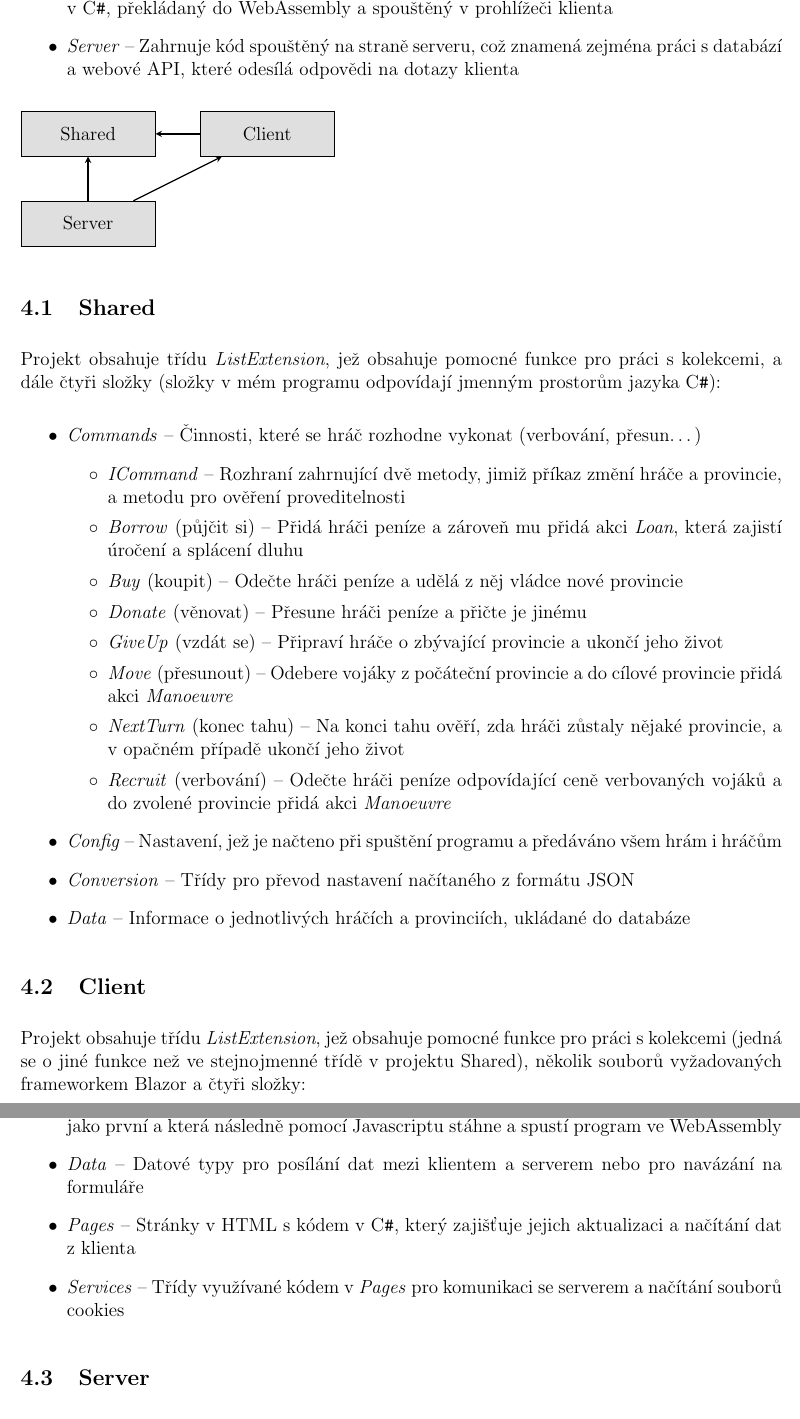
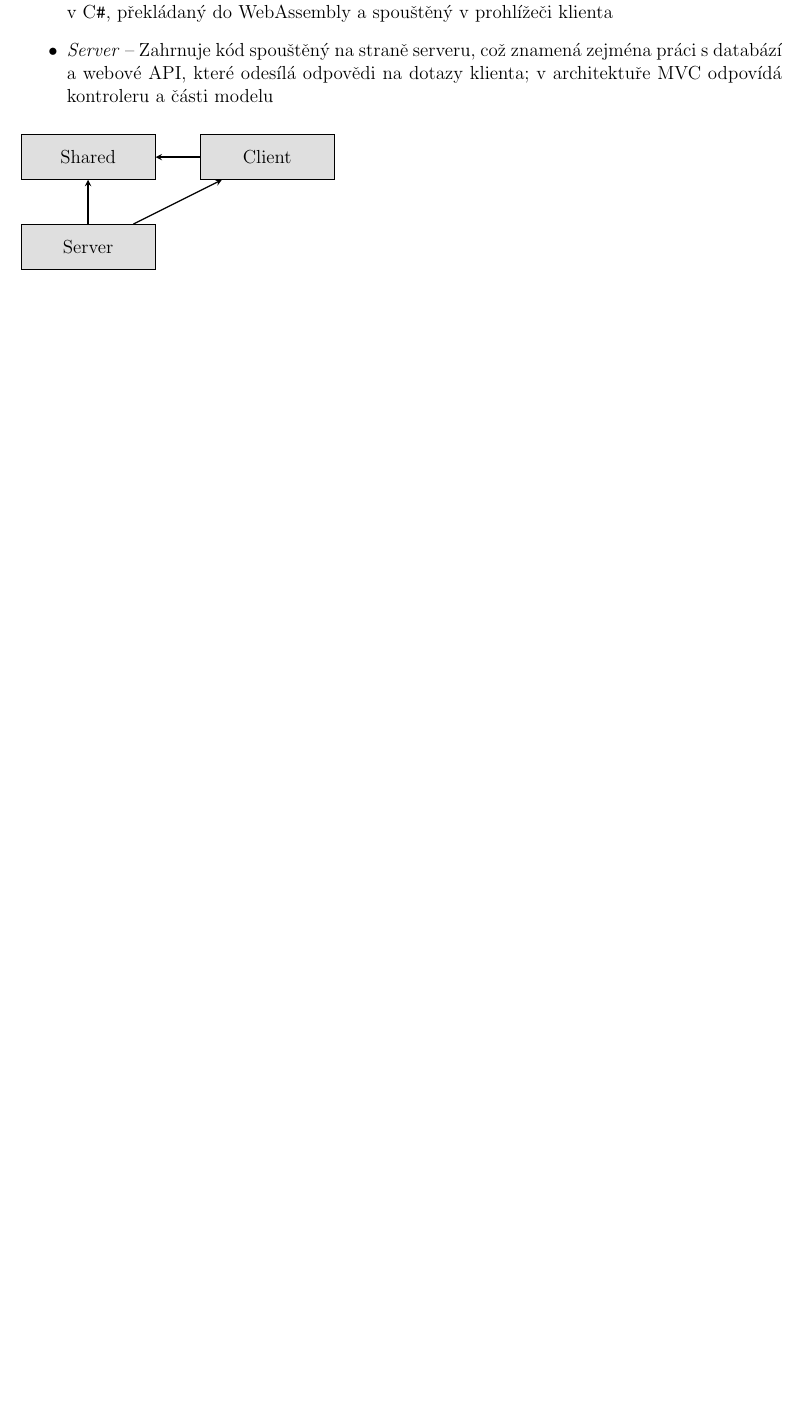
Before and after one commit to risa2/ImperitWASM, a LaTeX document (docs/ZMP.tex): two parts of pages 8 and 9 of 10 before the commit and part of page 8 of 9 after it, the two joined at a grey line, cut so that both start at the same text, the shorter picture padded with empty space. Compiled offline with pdfLaTeX.

Commit message:
Minor improvements

```diff
--- a/docs/ZMP.tex
+++ b/docs/ZMP.tex
@@ -18,6 +18,7 @@
 \def\max #1{\textrm{max}\left\{#1\right\}}
 \def\CS{C\texttt{\#}}
 \renewcommand{\labelitemii}{$\circ$}
+\renewcommand{\labelitemiii}{$-$}
 \makeatletter
 \newcount\my@repeat@count
 \newcommand{\repeatchar}[2]{%
@@ -134,7 +137,7 @@ Program se skládá ze tří projektů:
 \begin{itemize}
 \item\textit{Shared} -- Obsahuje třídy, které druhé dva projekty využívají, nachází se v něm většina herní logiky a odpovídá větší části modelu v architektuře MVC\cite{mvc}
 \item\textit{Client} -- Odpovídá pohledu v architektuře MVC a obsahuje soubory v HTML, CSS a kód v  \CS{}, překládaný do WebAssembly a spouštěný v prohlížeči klienta
-\item\textit{Server} -- Zahrnuje kód spouštěný na straně serveru, což znamená zejména práci s databází a webové API, které odesílá odpovědi na dotazy klienta
+\item\textit{Server} -- Zahrnuje kód spouštěný na straně serveru, což znamená zejména práci s databází a webové API, které odesílá odpovědi na dotazy klienta; v architektuře MVC odpovídá kontroleru a části modelu
 \end{itemize}
 \begin{tikzpicture}[node distance=2cm]
 \node (shared) [block] {Shared};
@@ -144,30 +147,3 @@ Program se skládá ze tří projektů:
 \draw [arrow] (server) -- (shared);
 \draw [arrow] (server) -- (client);
 \end{tikzpicture}
-\subsection{Shared}
-Projekt obsahuje třídu \textit{ListExtension}, jež obsahuje pomocné funkce pro práci s kolekcemi, a dále čtyři složky (složky v mém programu odpovídají jmenným prostorům jazyka  \CS{}):
-\begin{itemize}
-\item\textit{Commands} -- Činnosti, které se hráč rozhodne vykonat (verbování, přesun\ldots)
-\begin{itemize}
-\item\textit{ICommand} -- Rozhraní zahrnující dvě metody, jimiž příkaz změní hráče a provincie, a metodu pro ověření proveditelnosti
-\item\textit{Borrow} (půjčit si) -- Přidá hráči peníze a zároveň mu přidá akci \textit{Loan}, která zajistí úročení a splácení dluhu
-\item\textit{Buy} (koupit) -- Odečte hráči peníze a udělá z něj vládce nové provincie
-\item\textit{Donate} (věnovat) -- Přesune hráči peníze a přičte je jinému
-\item\textit{GiveUp} (vzdát se) -- Připraví hráče o zbývající provincie a ukončí jeho život
-\item\textit{Move} (přesunout) -- Odebere vojáky z počáteční provincie a do cílové provincie přidá akci \textit{Manoeuvre}
-\item\textit{NextTurn} (konec tahu) -- Na konci tahu ověří, zda hráči zůstaly nějaké provincie, a v opačném případě ukončí jeho život
-\item\textit{Recruit} (verbování) -- Odečte hráči peníze odpovídající ceně verbovaných vojáků a do zvolené provincie přidá akci \textit{Manoeuvre}
-\end{itemize}
-\item\textit{Config} -- Nastavení, jež je načteno při spuštění programu a předáváno všem hrám i hráčům
-\item\textit{Conversion} -- Třídy pro převod nastavení načítaného z formátu JSON
-\item\textit{Data} -- Informace o jednotlivých hráčích a provinciích, ukládané do databáze
-\end{itemize}
-\subsection{Client}
-Projekt obsahuje třídu \textit{ListExtension}, jež obsahuje pomocné funkce pro práci s kolekcemi (jedná se o jiné funkce než ve stejnojmenné třídě v projektu Shared), několik souborů vyžadovaných frameworkem Blazor a čtyři složky:
-\begin{itemize}
-\item\textit{wwwroot} -- Obsahuje ikonu stránky, CSS soubor a stránku index.html, již uživatel načte jako první a která následně pomocí Javascriptu stáhne a spustí program ve WebAssembly
-\item\textit{Data} -- Datové typy pro posílání dat mezi klientem a serverem nebo pro navázání na formuláře
-\item\textit{Pages} -- Stránky v HTML s kódem v  \CS{}, který zajišťuje jejich aktualizaci a načítání dat z klienta
-\item\textit{Services} -- Třídy využívané kódem v \textit{Pages} pro komunikaci se serverem a načítání souborů cookies
-\end{itemize}
-\subsection{Server}
```
Also changed, not shown: docs/ZMP.bib (+4 -0 lines), docs/ZMP.tex (12 more changed lines), 5 other files.
